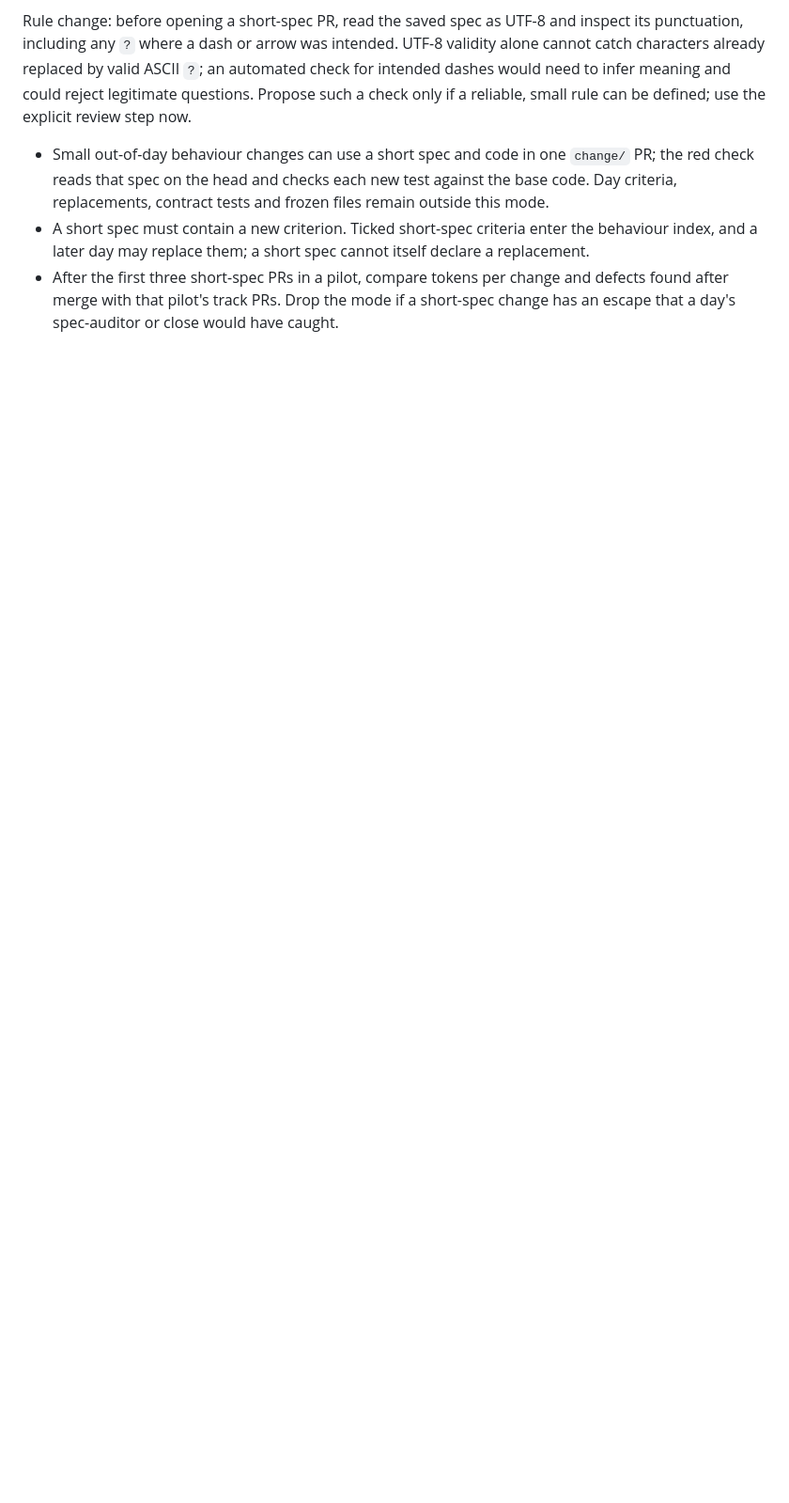
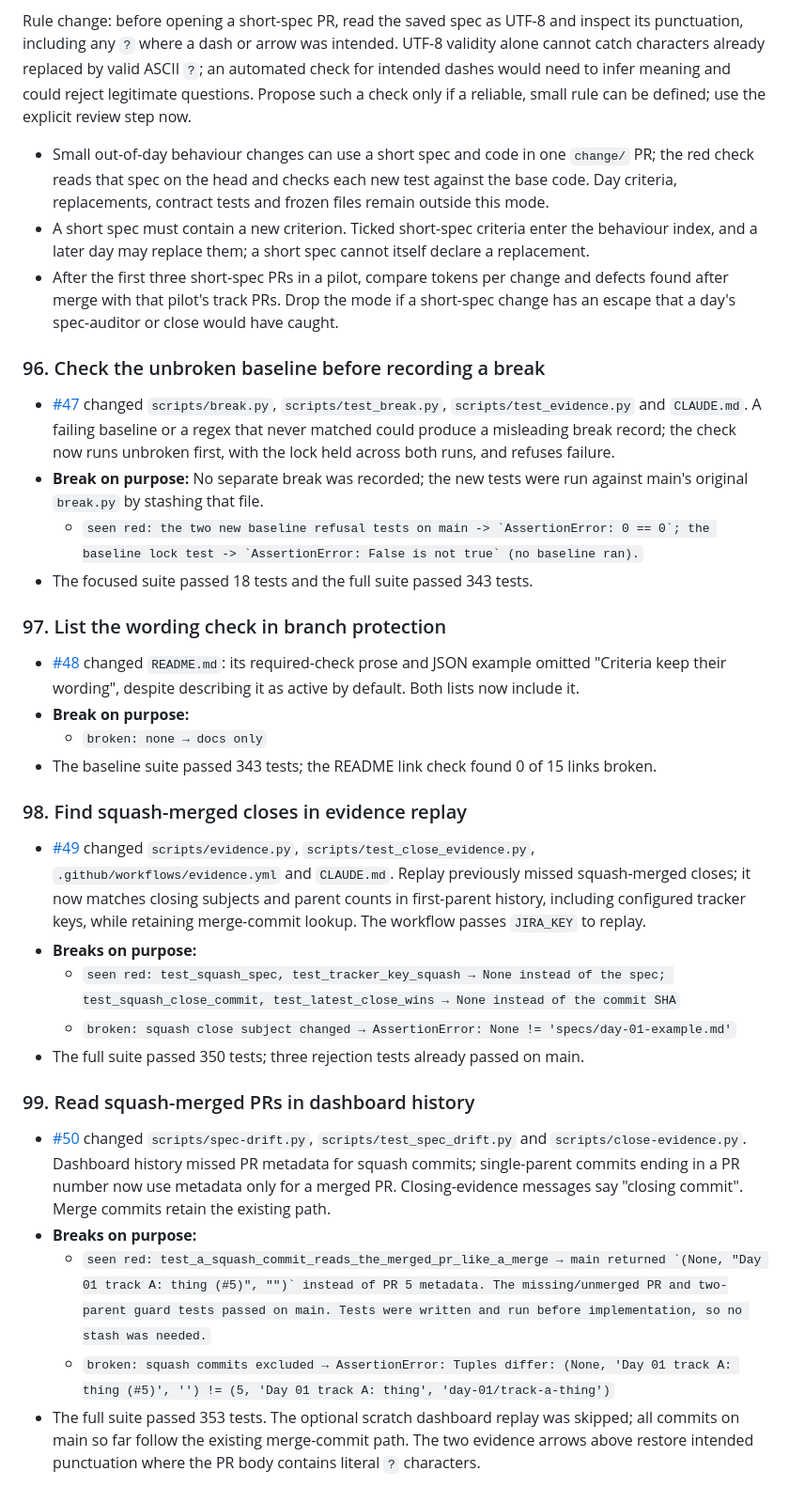
Before and after one commit to Yusuprozimemet/agentic-workflow-kit, a Markdown page: kit/CHANGES.md, the part around the change. Shown at 94% size. GitHub-like rendering; blank space fills up the shorter version.

Commit message:
Record PRs #47-#50 in CHANGES
Four merged tooling PRs had no changelog entries; record their changes and evidence.

Co-Authored-By: Claude Opus 5.5 <noreply@anthropic.com>

```diff
--- a/kit/CHANGES.md
+++ b/kit/CHANGES.md
@@ -1954,3 +1954,49 @@ if a reliable, small rule can be defined; use the explicit review step now.
 - After the first three short-spec PRs in a pilot, compare tokens per change and defects found
   after merge with that pilot's track PRs. Drop the mode if a short-spec change has an escape
   that a day's spec-auditor or close would have caught.
+
+### 96. Check the unbroken baseline before recording a break
+
+- [#47](https://github.com/Yusuprozimemet/agentic-workflow-kit/pull/47) changed
+  `scripts/break.py`, `scripts/test_break.py`, `scripts/test_evidence.py` and `CLAUDE.md`.
+  A failing baseline or a regex that never matched could produce a misleading break record;
+  the check now runs unbroken first, with the lock held across both runs, and refuses failure.
+- **Break on purpose:** No separate break was recorded; the new tests were run against main's
+  original `break.py` by stashing that file.
+  - ``seen red: the two new baseline refusal tests on main -> `AssertionError: 0 == 0`; the baseline lock test -> `AssertionError: False is not true` (no baseline ran).``
+- The focused suite passed 18 tests and the full suite passed 343 tests.
+
+### 97. List the wording check in branch protection
+
+- [#48](https://github.com/Yusuprozimemet/agentic-workflow-kit/pull/48) changed `README.md`:
+  its required-check prose and JSON example omitted "Criteria keep their wording", despite
+  describing it as active by default. Both lists now include it.
+- **Break on purpose:**
+  - `broken: none → docs only`
+- The baseline suite passed 343 tests; the README link check found 0 of 15 links broken.
+
+### 98. Find squash-merged closes in evidence replay
+
+- [#49](https://github.com/Yusuprozimemet/agentic-workflow-kit/pull/49) changed
+  `scripts/evidence.py`, `scripts/test_close_evidence.py`, `.github/workflows/evidence.yml`
+  and `CLAUDE.md`. Replay previously missed squash-merged closes; it now matches closing
+  subjects and parent counts in first-parent history, including configured tracker keys, while
+  retaining merge-commit lookup. The workflow passes `JIRA_KEY` to replay.
+- **Breaks on purpose:**
+  - `seen red: test_squash_spec, test_tracker_key_squash → None instead of the spec; test_squash_close_commit, test_latest_close_wins → None instead of the commit SHA`
+  - `broken: squash close subject changed → AssertionError: None != 'specs/day-01-example.md'`
+- The full suite passed 350 tests; three rejection tests already passed on main.
+
+### 99. Read squash-merged PRs in dashboard history
+
+- [#50](https://github.com/Yusuprozimemet/agentic-workflow-kit/pull/50) changed
+  `scripts/spec-drift.py`, `scripts/test_spec_drift.py` and `scripts/close-evidence.py`.
+  Dashboard history missed PR metadata for squash commits; single-parent commits ending in a
+  PR number now use metadata only for a merged PR. Closing-evidence messages say "closing
+  commit". Merge commits retain the existing path.
+- **Breaks on purpose:**
+  - ``seen red: test_a_squash_commit_reads_the_merged_pr_like_a_merge → main returned `(None, "Day 01 track A: thing (#5)", "")` instead of PR 5 metadata. The missing/unmerged PR and two-parent guard tests passed on main. Tests were written and run before implementation, so no stash was needed.``
+  - `broken: squash commits excluded → AssertionError: Tuples differ: (None, 'Day 01 track A: thing (#5)', '') != (5, 'Day 01 track A: thing', 'day-01/track-a-thing')`
+- The full suite passed 353 tests. The optional scratch dashboard replay was skipped; all
+  commits on main so far follow the existing merge-commit path. The two evidence arrows above
+  restore intended punctuation where the PR body contains literal `?` characters.
```
